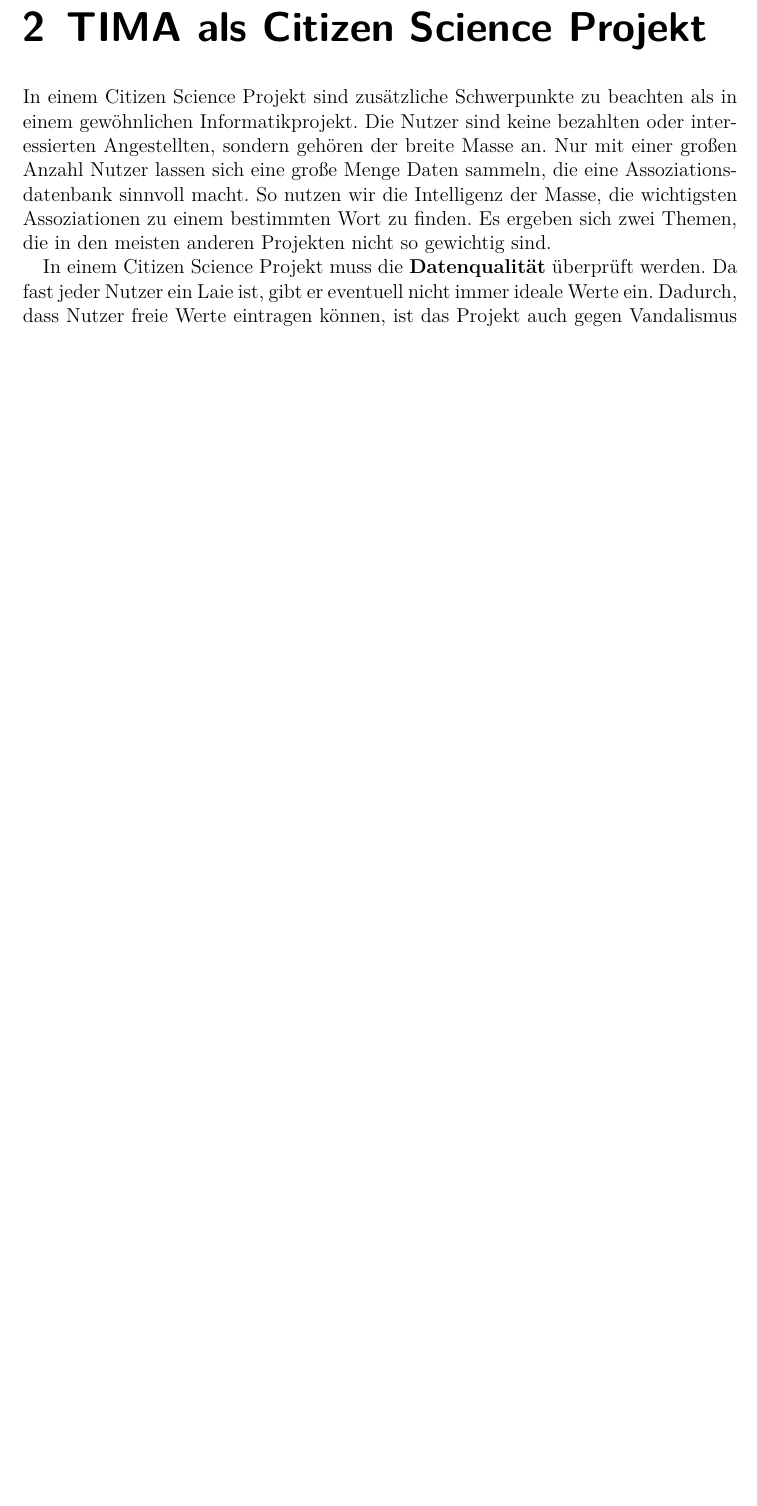
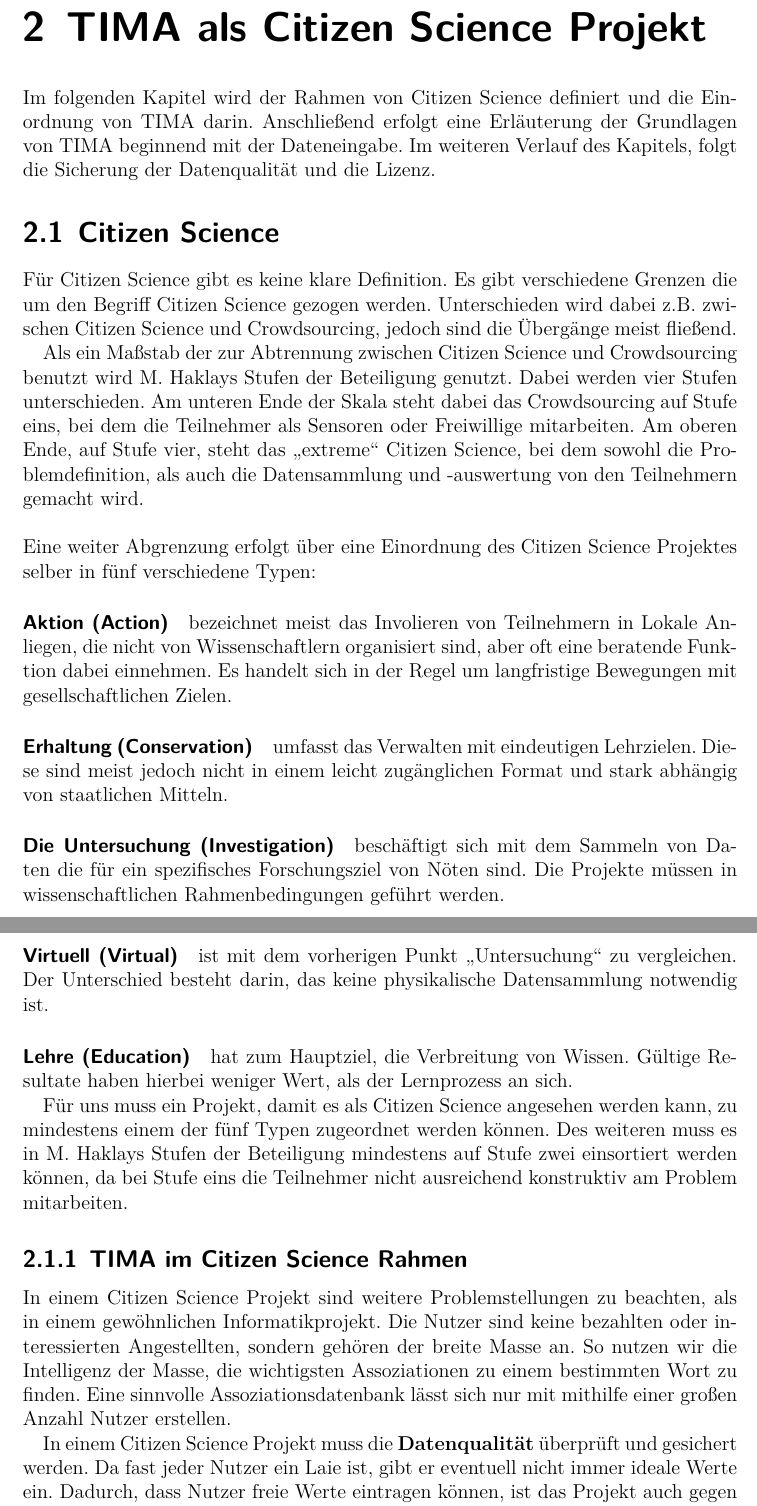
Before and after one commit to Tima-Is-My-Association/docs, a LaTeX book (abschlussbericht/abschlussbericht.tex, which reads abschlussbericht/citizenScience.tex): part of page 6 of 22 before the commit and two parts of pages 6 and 7 of 23 after it, the two joined at a grey line, cut so that both start at the same text, the shorter picture padded with empty space. Compiled offline with XeLaTeX.

```diff
--- a/abschlussbericht/citizenScience.tex
+++ b/abschlussbericht/citizenScience.tex
@@ -1,8 +1,31 @@
 \chapter{TIMA als Citizen Science Projekt}
+Im folgenden Kapitel wird der Rahmen von Citizen Science definiert und die Einordnung von TIMA darin. Anschließend erfolgt eine Erläuterung der Grundlagen von TIMA beginnend mit der Dateneingabe. Im weiteren Verlauf des Kapitels, folgt die Sicherung der Datenqualität und die Lizenz.
 
-In einem Citizen Science Projekt sind zusätzliche Schwerpunkte zu beachten als in einem gewöhnlichen Informatikprojekt. Die Nutzer sind keine bezahlten oder interessierten Angestellten, sondern gehören der breite Masse an. Nur mit einer großen Anzahl Nutzer lassen sich eine große Menge Daten sammeln, die eine Assoziationsdatenbank sinnvoll macht. So nutzen wir die Intelligenz der Masse, die wichtigsten Assoziationen zu einem bestimmten Wort zu finden. Es ergeben sich zwei Themen, die in den meisten anderen Projekten nicht so gewichtig sind.
+\section{Citizen Science}
+Für Citizen Science gibt es keine klare Definition. Es gibt verschiedene Grenzen die um den Begriff Citizen Science gezogen werden. Unterschieden wird dabei z.B. zwischen Citizen Science und Crowdsourcing, jedoch sind die Übergänge meist fließend.
 
-In einem Citizen Science Projekt muss die \textbf{Datenqualität} überprüft werden. Da fast jeder Nutzer ein Laie ist, gibt er eventuell nicht immer ideale Werte ein. Dadurch, dass Nutzer freie Werte eintragen können, ist das Projekt auch gegen Vandalismus besonders anfällig. Zuletzt muss bedacht werden, das die Nutzer in keiner Form bezahlt werden. Daher muss sich TIMA damit auseinander setzen, wie es Menschen die nötige \textbf{Motivation} liefert, etwas zum Projekt beizutragen. Dabei fokussieren wir uns auf Spiele, um einen Anreiz zum Mitwirken zu geben.
+Als ein Maßstab der zur Abtrennung zwischen Citizen Science und Crowdsourcing benutzt wird M. Haklays Stufen der Beteiligung genutzt. Dabei werden vier Stufen unterschieden. Am unteren Ende der Skala steht dabei das Crowdsourcing auf Stufe eins, bei dem die Teilnehmer als Sensoren oder Freiwillige mitarbeiten. Am oberen Ende, auf Stufe vier, steht das „extreme“ Citizen Science, bei dem sowohl die Problemdefinition, als auch die Datensammlung und -auswertung von den Teilnehmern gemacht wird.
+\\~\\
+Eine weiter Abgrenzung erfolgt über eine Einordnung des Citizen Science Projektes selber in fünf verschiedene Typen:
+
+\paragraph{Aktion (Action)} bezeichnet meist das Involieren von Teilnehmern in Lokale Anliegen, die nicht von Wissenschaftlern organisiert sind, aber oft eine beratende Funktion dabei einnehmen. Es handelt sich in der Regel um langfristige Bewegungen mit gesellschaftlichen Zielen.
+
+\paragraph{Erhaltung (Conservation)} umfasst das Verwalten mit eindeutigen Lehrzielen. Diese sind meist jedoch nicht in einem leicht zugänglichen Format und stark abhängig von staatlichen Mitteln.
+
+\paragraph{Die Untersuchung (Investigation)} beschäftigt sich mit dem Sammeln von Daten die für ein spezifisches Forschungsziel von Nöten sind. Die Projekte müssen in wissenschaftlichen Rahmenbedingungen geführt werden.
+
+\paragraph{Virtuell (Virtual)} ist mit dem vorherigen Punkt „Untersuchung“ zu vergleichen. Der Unterschied besteht darin, das keine physikalische Datensammlung notwendig ist.
+
+\paragraph{Lehre (Education)} hat zum Hauptziel, die Verbreitung von Wissen. Gültige Resultate haben hierbei weniger Wert, als der Lernprozess an sich.
+
+Für uns muss ein Projekt, damit es als Citizen Science angesehen werden kann, zu mindestens einem der fünf Typen zugeordnet werden können. Des weiteren muss es in M. Haklays Stufen der Beteiligung mindestens auf Stufe zwei einsortiert werden können, da bei Stufe eins die Teilnehmer nicht ausreichend konstruktiv am Problem mitarbeiten.
+
+\subsection{TIMA im Citizen Science Rahmen}
+In einem Citizen Science Projekt sind weitere Problemstellungen zu beachten, als in einem gewöhnlichen Informatikprojekt. Die Nutzer sind keine bezahlten oder interessierten Angestellten, sondern gehören der breite Masse an. So nutzen wir die Intelligenz der Masse, die wichtigsten Assoziationen zu einem bestimmten Wort zu finden. Eine sinnvolle Assoziationsdatenbank lässt sich nur mit mithilfe einer großen Anzahl Nutzer erstellen.
+
+In einem Citizen Science Projekt muss die \textbf{Datenqualität} überprüft und gesichert werden. Da fast jeder Nutzer ein Laie ist, gibt er eventuell nicht immer ideale Werte ein. Dadurch, dass Nutzer freie Werte eintragen können, ist das Projekt auch gegen Vandalismus besonders anfällig. Zuletzt muss bedacht werden, das die Nutzer in keiner Form bezahlt werden. Daher muss sich TIMA damit auseinander setzen, wie es Menschen die nötige \textbf{Motivation} liefert, etwas zum Projekt beizutragen. Dabei fokussieren wir uns auf Spiele, um einen Anreiz zum Mitwirken zu geben.
+
+Wir ordnen TIMA dem Typ „Virtuell“ zu und setzen es auf Stufe zwei von M. Haklays Stufen der Beteiligung.
 
 \section{Grundlegende Dateneingabe}
 Die Dateneingabe erfolgt bei TIMA im einfachsten Fall entweder über die Webseite oder die bereits entstanden Applikationen. Dabei werden nacheinander, dem Nutzer Wörter gegeben, zu denen er eine Assoziation eingeben soll. Der dabei gewählte Algorithmus zur Wortauswahl wird im nächsten Abschnitt beschrieben.
```
Also changed, not shown: abschlussbericht/abschlussbericht.pdf.
